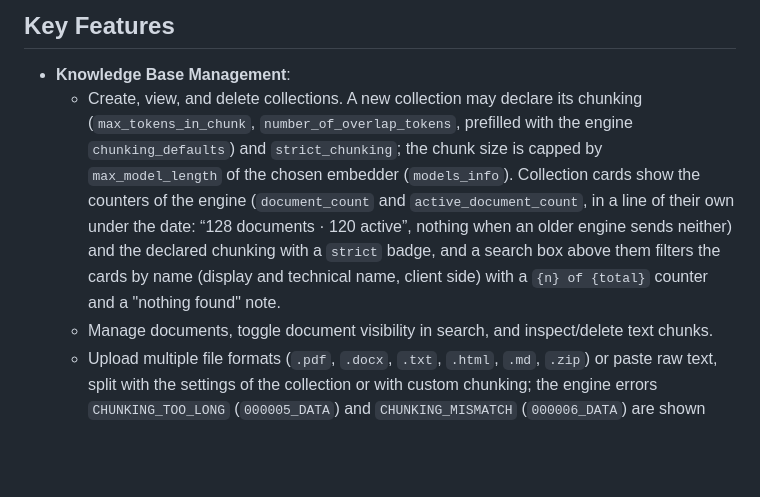
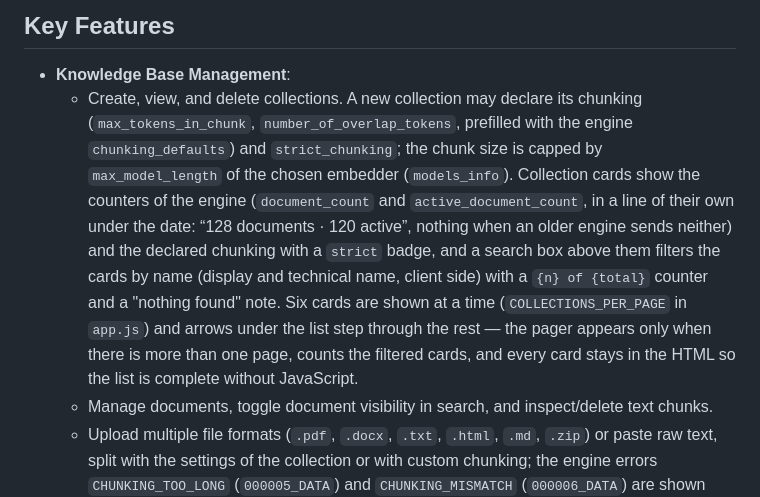
Before and after one commit to radlab-dev-group/semantic-search-engine-ui, a Markdown page: README.md, the part around the change. Drawn GitHub-style; blank space fills up the shorter version.

```diff
--- a/README.md
+++ b/README.md
@@ -47,7 +47,7 @@ file keeps working.
 ## Key Features
 
 - **Knowledge Base Management**:
-  - Create, view, and delete collections. A new collection may declare its chunking (`max_tokens_in_chunk`, `number_of_overlap_tokens`, prefilled with the engine `chunking_defaults`) and `strict_chunking`; the chunk size is capped by `max_model_length` of the chosen embedder (`models_info`). Collection cards show the counters of the engine (`document_count` and `active_document_count`, in a line of their own under the date: “128 documents · 120 active”, nothing when an older engine sends neither) and the declared chunking with a `strict` badge, and a search box above them filters the cards by name (display and technical name, client side) with a `{n} of {total}` counter and a "nothing found" note.
+  - Create, view, and delete collections. A new collection may declare its chunking (`max_tokens_in_chunk`, `number_of_overlap_tokens`, prefilled with the engine `chunking_defaults`) and `strict_chunking`; the chunk size is capped by `max_model_length` of the chosen embedder (`models_info`). Collection cards show the counters of the engine (`document_count` and `active_document_count`, in a line of their own under the date: “128 documents · 120 active”, nothing when an older engine sends neither) and the declared chunking with a `strict` badge, and a search box above them filters the cards by name (display and technical name, client side) with a `{n} of {total}` counter and a "nothing found" note. Six cards are shown at a time (`COLLECTIONS_PER_PAGE` in `app.js`) and arrows under the list step through the rest — the pager appears only when there is more than one page, counts the filtered cards, and every card stays in the HTML so the list is complete without JavaScript.
   - Manage documents, toggle document visibility in search, and inspect/delete text chunks.
   - Upload multiple file formats (`.pdf`, `.docx`, `.txt`, `.html`, `.md`, `.zip`) or paste raw text, split with the settings of the collection or with custom chunking; the engine errors `CHUNKING_TOO_LONG` (`000005_DATA`) and `CHUNKING_MISMATCH` (`000006_DATA`) are shown inline on the form.
   - **Indexing progress** (`GET api/indexing_status`): a panel shows how many documents are indexed, which one the worker is embedding, how many are still waiting and which ones failed; document rows carry a status badge. Indexing runs inside the request or in a Celery + RabbitMQ queue on the engine side (`ENV_USE_CELERY=1`) — the panel looks the same, it just moves on its own.
```
Also changed, not shown: fastapi_ui/README.md (+6 -1 lines).
